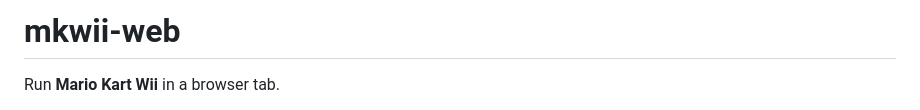
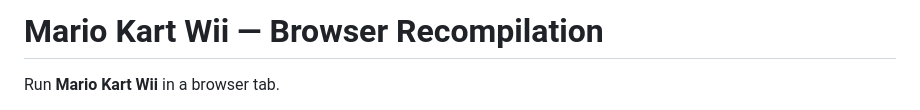
Before and after one commit to anasahmed08/mkwii-web, a Markdown page: README.md, the part around the change. GitHub-like rendering.

Commit message:
Update project title in README.md

```diff
--- a/README.md
+++ b/README.md
@@ -1,4 +1,4 @@
-# mkwii-web
+# Mario Kart Wii — Browser Recompilation
 Run **Mario Kart Wii** in a browser tab.
 > **Goal:** play MKWii on any device — desktop, Android, or **iPhone/iPad** — from
 > nothing but a ROM and a browser. No Dolphin, no launchers, no downloads beyond
```
